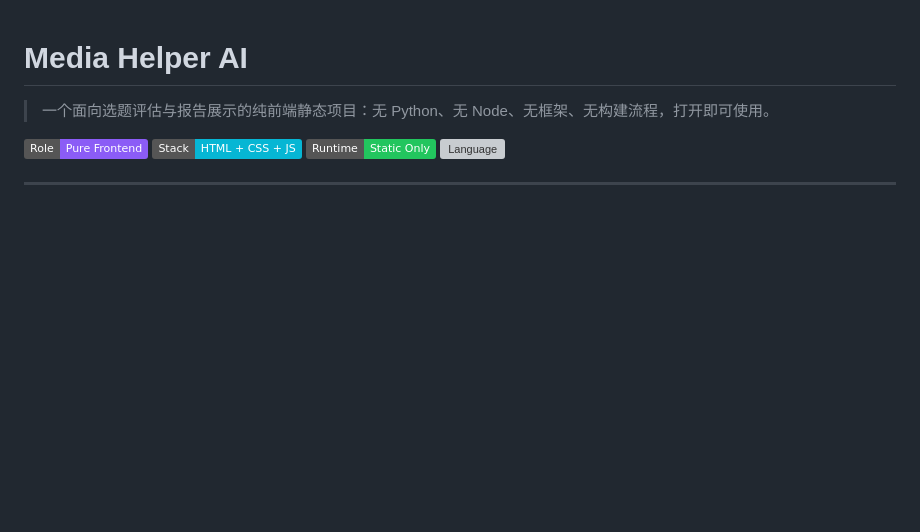
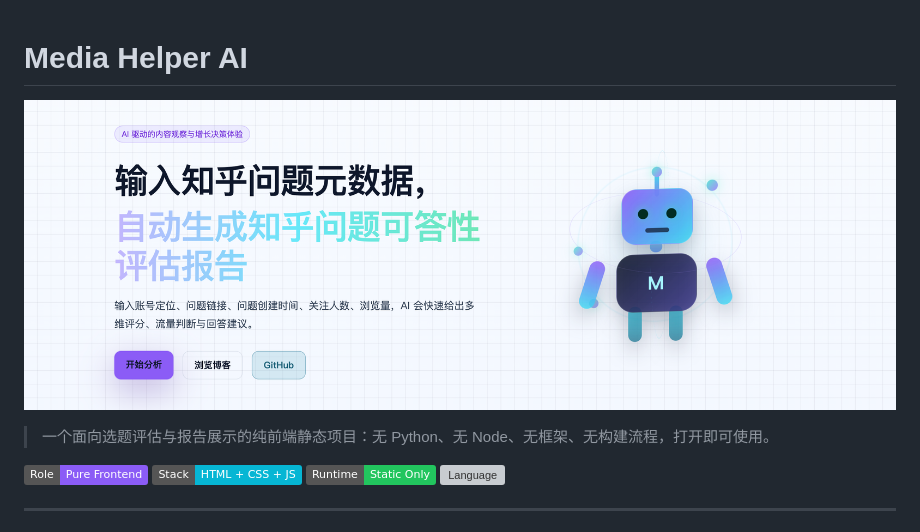
Before and after one commit to geekmister/media-helper-ai, a Markdown page: README.md, the part around the change. Drawn GitHub-style; pictures changed too: image.png (added); badges without logos; blank space fills up the shorter version; grey boxes are pictures that could not be loaded.

```diff
--- a/README.md
+++ b/README.md
@@ -1,4 +1,6 @@
 # Media Helper AI
+
+![alt text](image.png)
 
 > 一个面向选题评估与报告展示的纯前端静态项目：无 Python、无 Node、无框架、无构建流程，打开即可使用。
 
```
Also changed, not shown: 4 other files.
